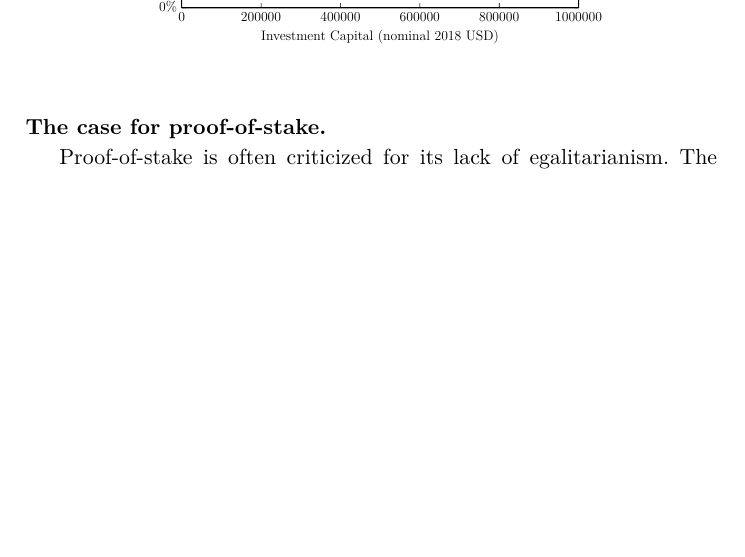
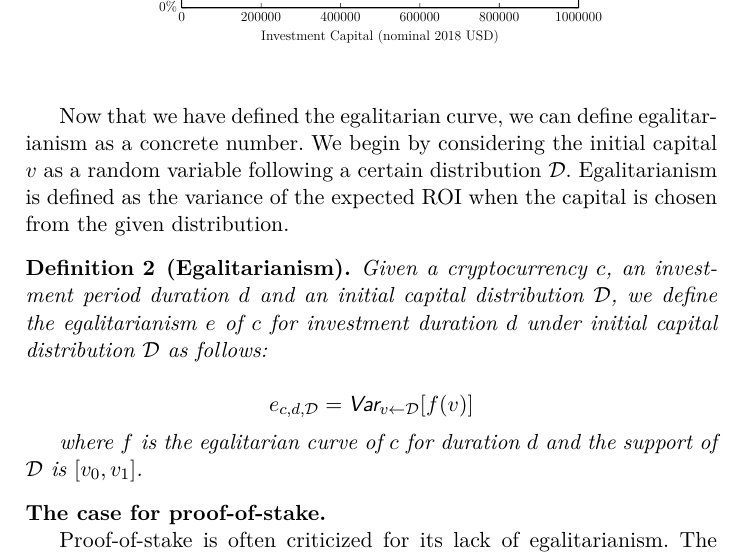
Before and after one commit to decrypto-org/egalitarianism, a LaTeX paper (egalitarianism.tex, which reads definition.tex): part of page 5 of 6, cut so that both start at the same text, the shorter picture padded with empty space. Compiled offline with pdfLaTeX.

Commit message:
Egalitarianism definition as the variance of expectation

```diff
--- a/definition.tex
+++ b/definition.tex
@@ -84,6 +84,26 @@ a contradiction.
     \label{fig:ideal}
 \end{figure}
 
+Now that we have defined the egalitarian curve, we can define egalitarianism
+as a concrete number. We begin by considering the initial capital $v$ as a
+random variable following a certain distribution $\mathcal{D}$. Egalitarianism
+is defined as the variance of the expected ROI when the capital is chosen from
+the given distribution.
+
+\begin{definition}[Egalitarianism]
+  Given a cryptocurrency $c$, an investment period duration $d$ and an initial
+  capital distribution $\mathcal{D}$, we define the egalitarianism $e$ of $c$
+  for investment duration $d$ under initial capital distribution $\mathcal{D}$
+  as follows:
+
+  \[
+    e_{c,d,\mathcal{D}} = \textsf{Var}_{v \gets \mathcal{D}}[f(v)]
+  \]
+
+  where $f$ is the egalitarian curve of $c$ for duration $d$ and the support of
+  $\mathcal{D}$ is $[v_0, v_1]$.
+\end{definition}
+
 \noindent
 \textbf{The case for proof-of-stake. }
 
```
